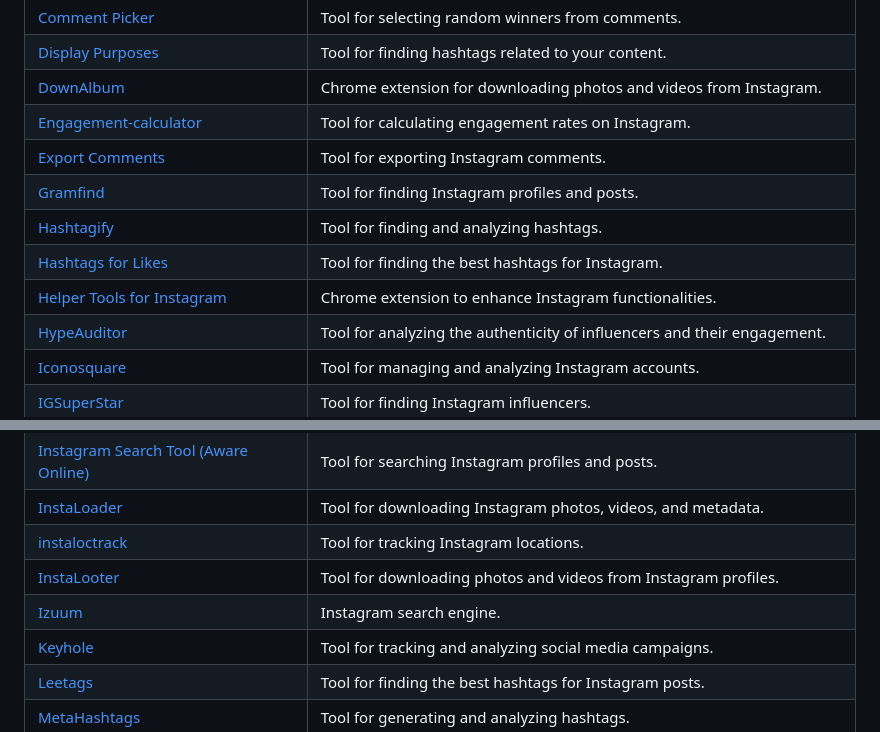
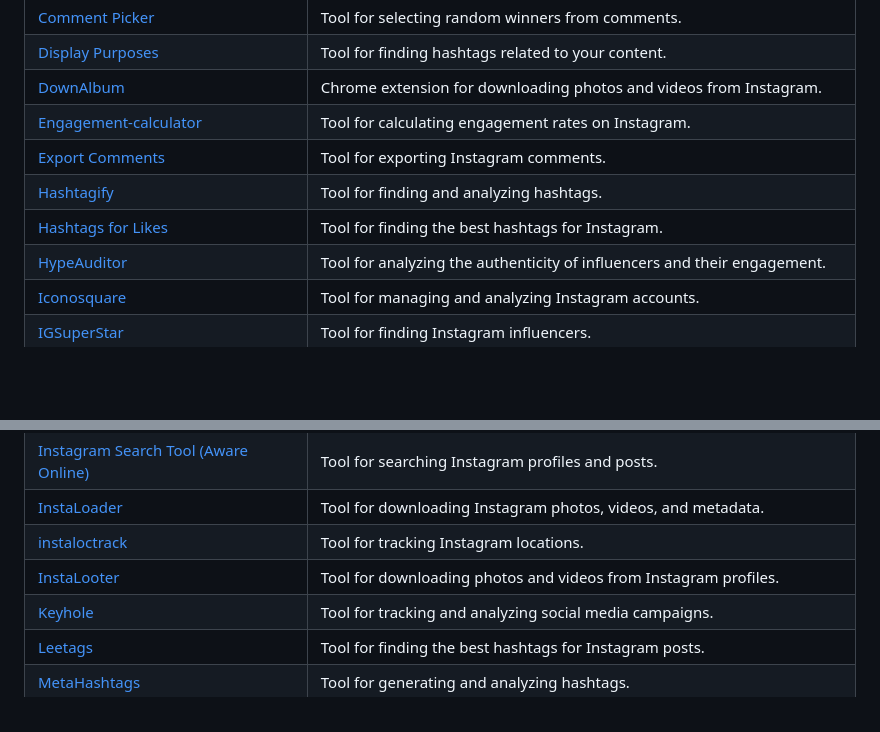
Before and after one commit to qwerty510/cybersources, a Markdown page: README.md, 2 parts joined by grey strips. Rendered like a GitHub page; blank space fills up the shorter version.

```diff
--- a/README.md
+++ b/README.md
@@ -541,10 +541,8 @@ If you find this repository helpful, please consider giving it a star! Your supp
 | [DownAlbum](https://chrome.google.com/webstore/detail/downalbum/cgjnhhjpfcdhbhlcmmjppicjmgfkppok) | Chrome extension for downloading photos and videos from Instagram. |
 | [Engagement-calculator](https://phlanx.com/engagement-calculator) | Tool for calculating engagement rates on Instagram. |
 | [Export Comments](https://exportcomments.com) | Tool for exporting Instagram comments. |
-| [Gramfind](http://gramfind.com) | Tool for finding Instagram profiles and posts. |
 | [Hashtagify](http://hashtagify.me) | Tool for finding and analyzing hashtags. |
 | [Hashtags for Likes](https://www.hashtagsforlikes.co) | Tool for finding the best hashtags for Instagram. |
-| [Helper Tools for Instagram](https://chrome.google.com/webstore/detail/helper-tools-forinstagra/hcdbfckhdcpepllecbkaaojfgipnpbpb) | Chrome extension to enhance Instagram functionalities. |
 | [HypeAuditor](https://hypeauditor.com) | Tool for analyzing the authenticity of influencers and their engagement. |
 | [Iconosquare](http://iconosquare.com) | Tool for managing and analyzing Instagram accounts. |
 | [IGSuperStar](https://igsuperstar.com) | Tool for finding Instagram influencers. |
@@ -561,7 +559,6 @@ If you find this repository helpful, please consider giving it a star! Your supp
 | [InstaLoader](https://github.com/instaloader/instaloader) | Tool for downloading Instagram photos, videos, and metadata. |
 | [instaloctrack](https://github.com/bernsteining/instaloctrack) | Tool for tracking Instagram locations. |
 | [InstaLooter](https://github.com/althonos/InstaLooter) | Tool for downloading photos and videos from Instagram profiles. |
-| [Izuum](http://izuum.com) | Instagram search engine. |
 | [Keyhole](http://keyhole.co) | Tool for tracking and analyzing social media campaigns. |
 | [Leetags](https://www.leetags.com) | Tool for finding the best hashtags for Instagram posts. |
 | [MetaHashtags](https://metahashtags.com) | Tool for generating and analyzing hashtags. |
```
